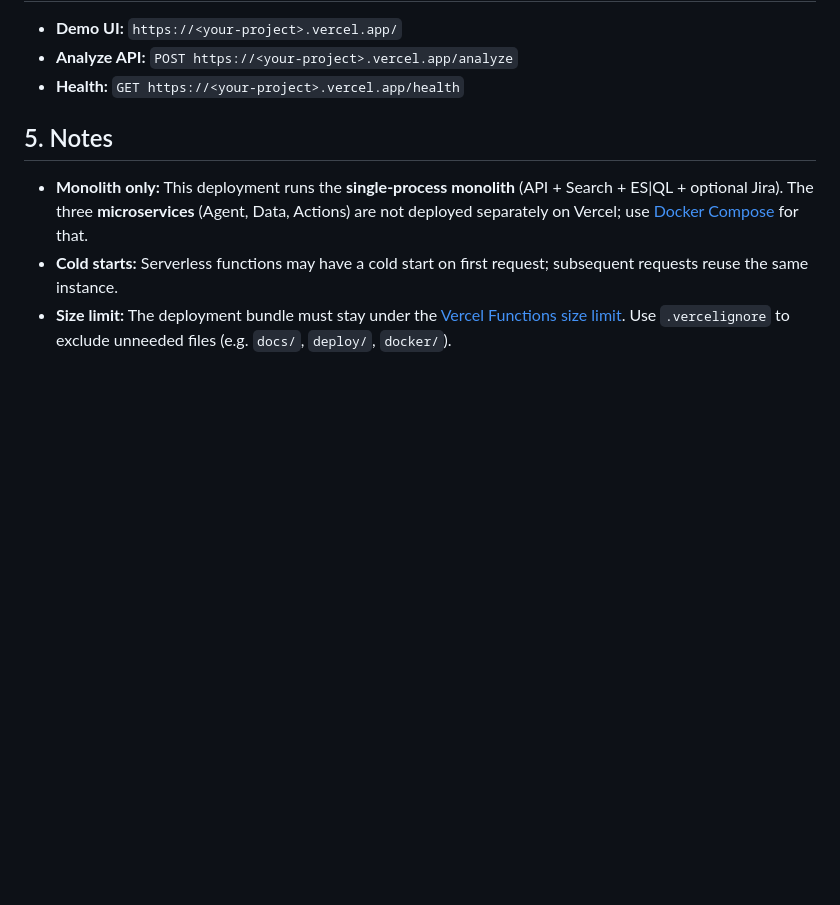
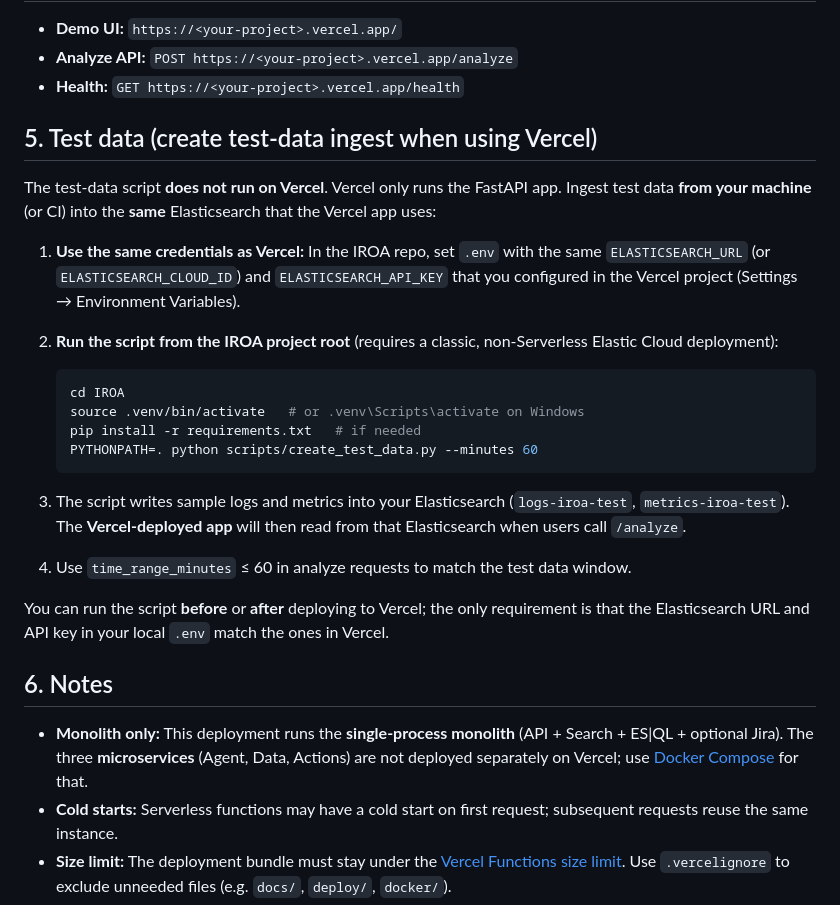
Before and after one commit to nag-gude/iroa, a Markdown page: docs/deployment-vercel.md, the part around the change. Drawn GitHub-style; blank space fills up the shorter version.

````diff
--- a/docs/deployment-vercel.md
+++ b/docs/deployment-vercel.md
@@ -55,7 +55,26 @@ Open the URL shown (e.g. http://localhost:3000). Ensure `.env` is present for lo
 - **Analyze API:** `POST https://<your-project>.vercel.app/analyze`
 - **Health:** `GET https://<your-project>.vercel.app/health`
 
-## 5. Notes
+## 5. Test data (create test-data ingest when using Vercel)
+
+The test-data script **does not run on Vercel**. Vercel only runs the FastAPI app. Ingest test data **from your machine** (or CI) into the **same** Elasticsearch that the Vercel app uses:
+
+1. **Use the same credentials as Vercel:** In the IROA repo, set `.env` with the same `ELASTICSEARCH_URL` (or `ELASTICSEARCH_CLOUD_ID`) and `ELASTICSEARCH_API_KEY` that you configured in the Vercel project (Settings → Environment Variables).
+2. **Run the script from the IROA project root** (requires a classic, non-Serverless Elastic Cloud deployment):
+
+   ```bash
+   cd IROA
+   source .venv/bin/activate   # or .venv\Scripts\activate on Windows
+   pip install -r requirements.txt   # if needed
+   PYTHONPATH=. python scripts/create_test_data.py --minutes 60
+   ```
+
+3. The script writes sample logs and metrics into your Elasticsearch (`logs-iroa-test`, `metrics-iroa-test`). The **Vercel-deployed app** will then read from that Elasticsearch when users call `/analyze`.
+4. Use `time_range_minutes` ≤ 60 in analyze requests to match the test data window.
+
+You can run the script **before** or **after** deploying to Vercel; the only requirement is that the Elasticsearch URL and API key in your local `.env` match the ones in Vercel.
+
+## 6. Notes
 
 - **Monolith only:** This deployment runs the **single-process monolith** (API + Search + ES|QL + optional Jira). The three **microservices** (Agent, Data, Actions) are not deployed separately on Vercel; use [Docker Compose](deployment.md) for that.
 - **Cold starts:** Serverless functions may have a cold start on first request; subsequent requests reuse the same instance.
````
